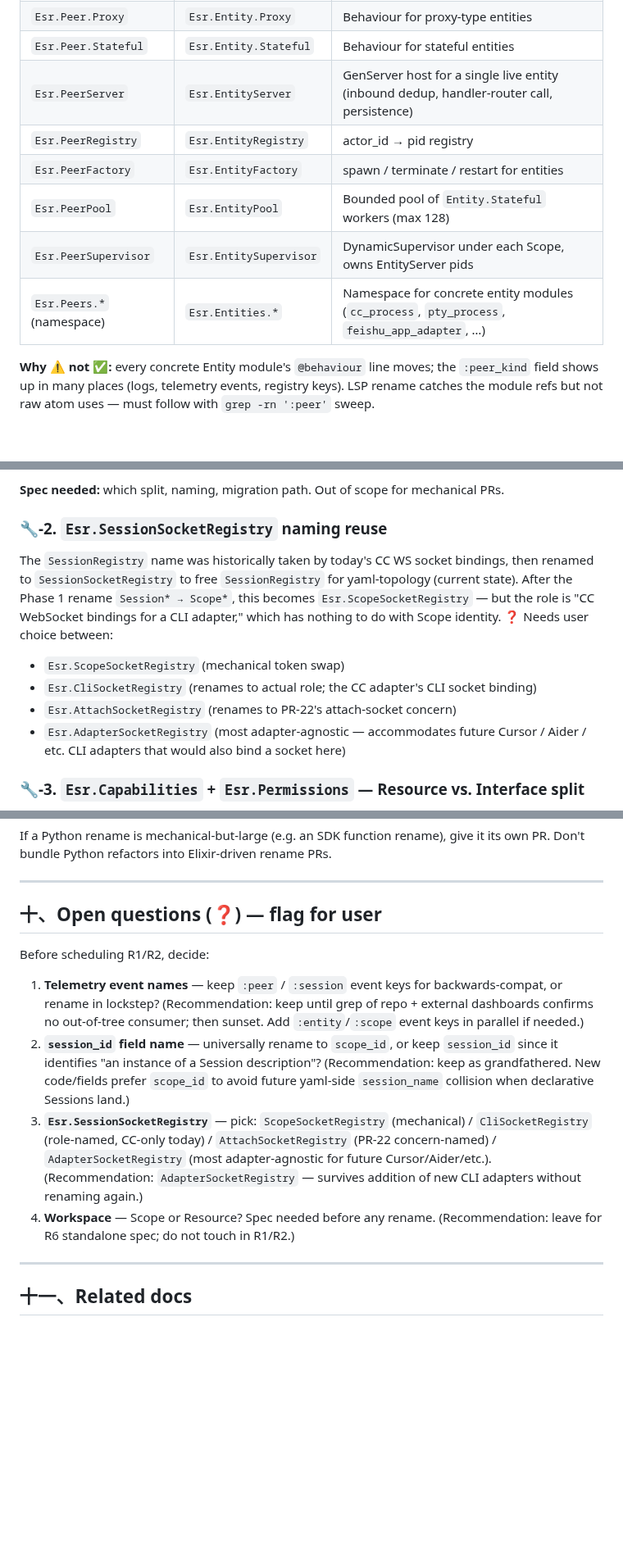
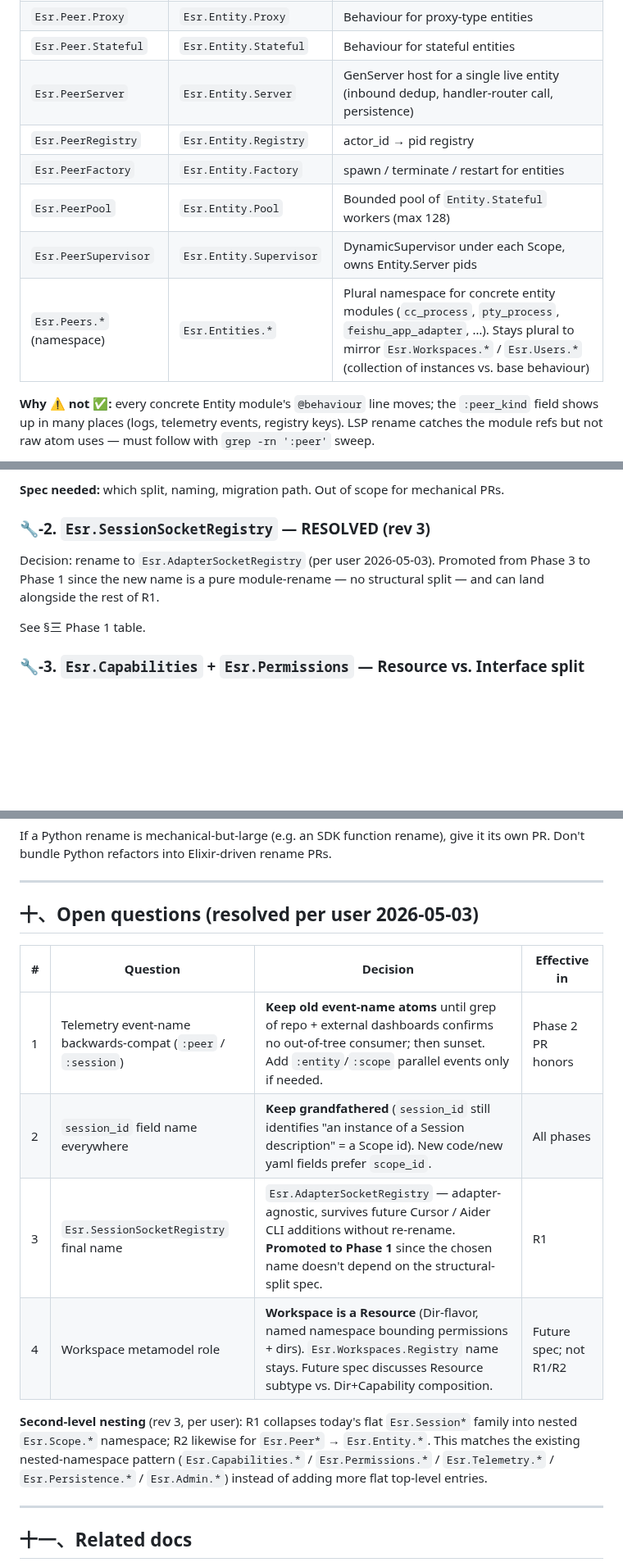
Before and after one commit to ezagent42/esr, a Markdown page: docs/notes/concept-rename-map.md, 3 parts joined by grey strips. Shown at 82% size. Drawn GitHub-style; blank space fills up the shorter version.

```diff
--- a/docs/notes/concept-rename-map.md
+++ b/docs/notes/concept-rename-map.md
@@ -66,11 +67,11 @@ Wide blast radius: every concrete actor module declares `@behaviour Esr.Peer.Pro
 | `Esr.Peer.Proxy` | `Esr.Entity.Proxy` | Behaviour for proxy-type entities |
 | `Esr.Peer.Stateful` | `Esr.Entity.Stateful` | Behaviour for stateful entities |
-| `Esr.PeerServer` | `Esr.EntityServer` | GenServer host for a single live entity (inbound dedup, handler-router call, persistence) |
-| `Esr.PeerRegistry` | `Esr.EntityRegistry` | actor_id → pid registry |
-| `Esr.PeerFactory` | `Esr.EntityFactory` | spawn / terminate / restart for entities |
-| `Esr.PeerPool` | `Esr.EntityPool` | Bounded pool of `Entity.Stateful` workers (max 128) |
-| `Esr.PeerSupervisor` | `Esr.EntitySupervisor` | DynamicSupervisor under each Scope, owns EntityServer pids |
-| `Esr.Peers.*` (namespace) | `Esr.Entities.*` | Namespace for concrete entity modules (`cc_process`, `pty_process`, `feishu_app_adapter`, …) |
+| `Esr.PeerServer` | `Esr.Entity.Server` | GenServer host for a single live entity (inbound dedup, handler-router call, persistence) |
+| `Esr.PeerRegistry` | `Esr.Entity.Registry` | actor_id → pid registry |
+| `Esr.PeerFactory` | `Esr.Entity.Factory` | spawn / terminate / restart for entities |
+| `Esr.PeerPool` | `Esr.Entity.Pool` | Bounded pool of `Entity.Stateful` workers (max 128) |
+| `Esr.PeerSupervisor` | `Esr.Entity.Supervisor` | DynamicSupervisor under each Scope, owns Entity.Server pids |
+| `Esr.Peers.*` (namespace) | `Esr.Entities.*` | Plural namespace for concrete entity modules (`cc_process`, `pty_process`, `feishu_app_adapter`, …). Stays plural to mirror `Esr.Workspaces.*` / `Esr.Users.*` (collection of instances vs. base behaviour) |
 
 **Why ⚠️ not ✅:** every concrete Entity module's `@behaviour` line moves; the `:peer_kind` field shows up in many places (logs, telemetry events, registry keys). LSP rename catches the module refs but not raw atom uses — must follow with `grep -rn ':peer'` sweep.
 
@@ -98,13 +99,11 @@ The metamodel says these are **three different Resources**:
 
 **Spec needed:** which split, naming, migration path. Out of scope for mechanical PRs.
 
-### 🔧-2. `Esr.SessionSocketRegistry` naming reuse
+### 🔧-2. `Esr.SessionSocketRegistry` — RESOLVED (rev 3)
 
-The `SessionRegistry` name was historically taken by today's CC WS socket bindings, then renamed to `SessionSocketRegistry` to free `SessionRegistry` for yaml-topology (current state). After the Phase 1 rename `Session* → Scope*`, this becomes `Esr.ScopeSocketRegistry` — but the role is "CC WebSocket bindings for a CLI adapter," which has nothing to do with Scope identity. ❓ Needs user choice between:
-- `Esr.ScopeSocketRegistry` (mechanical token swap)
-- `Esr.CliSocketRegistry` (renames to actual role; the CC adapter's CLI socket binding)
-- `Esr.AttachSocketRegistry` (renames to PR-22's attach-socket concern)
-- `Esr.AdapterSocketRegistry` (most adapter-agnostic — accommodates future Cursor / Aider / etc. CLI adapters that would also bind a socket here)
+Decision: rename to `Esr.AdapterSocketRegistry` (per user 2026-05-03). Promoted from Phase 3 to Phase 1 since the new name is a pure module-rename — no structural split — and can land alongside the rest of R1.
+
+See §三 Phase 1 table.
 
 ### 🔧-3. `Esr.Capabilities` + `Esr.Permissions` — Resource vs. Interface split
 
@@ -244,14 +242,16 @@ If a Python rename is mechanical-but-large (e.g. an SDK function rename), give i
 
 ---
 
-## 十、Open questions (❓) — flag for user
+## 十、Open questions (resolved per user 2026-05-03)
 
-Before scheduling R1/R2, decide:
+| # | Question | Decision | Effective in |
+|---|---|---|---|
+| 1 | Telemetry event-name backwards-compat (`:peer` / `:session`) | **Keep old event-name atoms** until grep of repo + external dashboards confirms no out-of-tree consumer; then sunset. Add `:entity`/`:scope` parallel events only if needed. | Phase 2 PR honors |
+| 2 | `session_id` field name everywhere | **Keep grandfathered** (`session_id` still identifies "an instance of a Session description" = a Scope id). New code/new yaml fields prefer `scope_id`. | All phases |
+| 3 | `Esr.SessionSocketRegistry` final name | `Esr.AdapterSocketRegistry` — adapter-agnostic, survives future Cursor / Aider CLI additions without re-rename. **Promoted to Phase 1** since the chosen name doesn't depend on the structural-split spec. | R1 |
+| 4 | Workspace metamodel role | **Workspace is a Resource** (Dir-flavor, named namespace bounding permissions + dirs). `Esr.Workspaces.Registry` name stays. Future spec discusses Resource subtype vs. Dir+Capability composition. | Future spec; not R1/R2 |
 
-1. **Telemetry event names** — keep `:peer` / `:session` event keys for backwards-compat, or rename in lockstep? (Recommendation: keep until grep of repo + external dashboards confirms no out-of-tree consumer; then sunset. Add `:entity`/`:scope` event keys in parallel if needed.)
-2. **`session_id` field name** — universally rename to `scope_id`, or keep `session_id` since it identifies "an instance of a Session description"? (Recommendation: keep as grandfathered. New code/fields prefer `scope_id` to avoid future yaml-side `session_name` collision when declarative Sessions land.)
-3. **`Esr.SessionSocketRegistry`** — pick: `ScopeSocketRegistry` (mechanical) / `CliSocketRegistry` (role-named, CC-only today) / `AttachSocketRegistry` (PR-22 concern-named) / `AdapterSocketRegistry` (most adapter-agnostic for future Cursor/Aider/etc.). (Recommendation: `AdapterSocketRegistry` — survives addition of new CLI adapters without renaming again.)
-4. **Workspace** — Scope or Resource? Spec needed before any rename. (Recommendation: leave for R6 standalone spec; do not touch in R1/R2.)
+**Second-level nesting** (rev 3, per user): R1 collapses today's flat `Esr.Session*` family into nested `Esr.Scope.*` namespace; R2 likewise for `Esr.Peer*` → `Esr.Entity.*`. This matches the existing nested-namespace pattern (`Esr.Capabilities.*` / `Esr.Permissions.*` / `Esr.Telemetry.*` / `Esr.Persistence.*` / `Esr.Admin.*`) instead of adding more flat top-level entries.
 
 ---
 
```
Also changed, not shown: other parts of docs/notes/concept-rename-map.md (+17 -17 lines).
